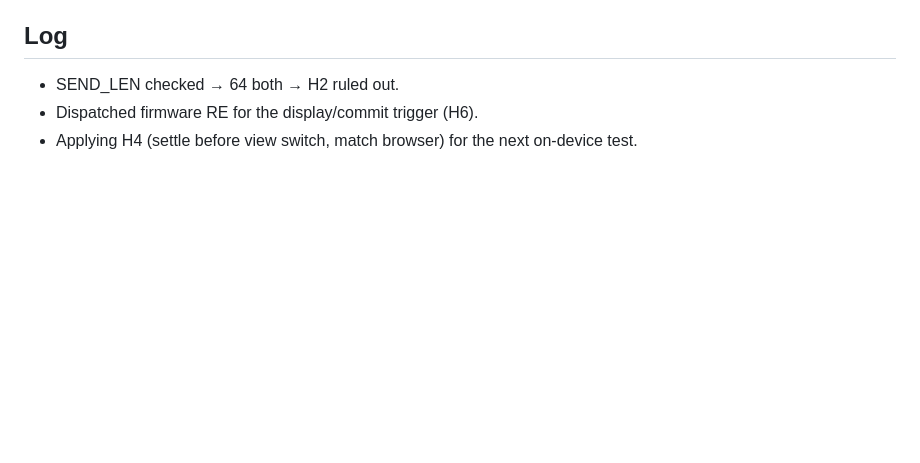
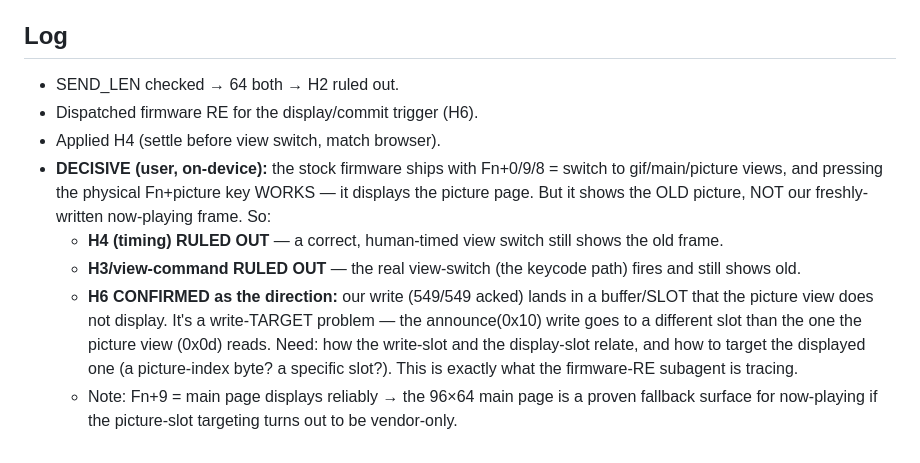
Before and after one commit to snackdriven/al80-studio, a Markdown page: host/nowplaying-display-debug.md, the part around the change. Rendered like a GitHub page; blank space fills up the shorter version.

Commit message:
debug: on-device result rules out timing/view-command, confirms write-slot mismatch
Physical Fn+picture key displays the picture page but shows the OLD frame, not our acked
write. So the display trigger works; our write lands in a slot the view doesn't read. Kills
H3/H4, confirms H6 direction (slot targeting). Main page (Fn+9) is a proven fallback.

Co-Authored-By: Claude Opus 4.8 (1M context) <noreply@anthropic.com>

```diff
--- a/host/nowplaying-display-debug.md
+++ b/host/nowplaying-display-debug.md
@@ -60,4 +60,16 @@ writes. Cheap to replicate if H4/H6 don't pan out.
 ## Log
 - SEND_LEN checked → 64 both → H2 ruled out.
 - Dispatched firmware RE for the display/commit trigger (H6).
-- Applying H4 (settle before view switch, match browser) for the next on-device test.
+- Applied H4 (settle before view switch, match browser).
+- **DECISIVE (user, on-device):** the stock firmware ships with Fn+0/9/8 = switch to gif/main/picture
+  views, and pressing the physical Fn+picture key WORKS — it displays the picture page. But it shows
+  the OLD picture, NOT our freshly-written now-playing frame. So:
+  - **H4 (timing) RULED OUT** — a correct, human-timed view switch still shows the old frame.
+  - **H3/view-command RULED OUT** — the real view-switch (the keycode path) fires and still shows old.
+  - **H6 CONFIRMED as the direction:** our write (549/549 acked) lands in a buffer/SLOT that the
+    picture view does not display. It's a write-TARGET problem — the announce(0x10) write goes to a
+    different slot than the one the picture view (0x0d) reads. Need: how the write-slot and the
+    display-slot relate, and how to target the displayed one (a picture-index byte? a specific slot?).
+    This is exactly what the firmware-RE subagent is tracing.
+  - Note: Fn+9 = main page displays reliably → the 96×64 main page is a proven fallback surface for
+    now-playing if the picture-slot targeting turns out to be vendor-only.
```
